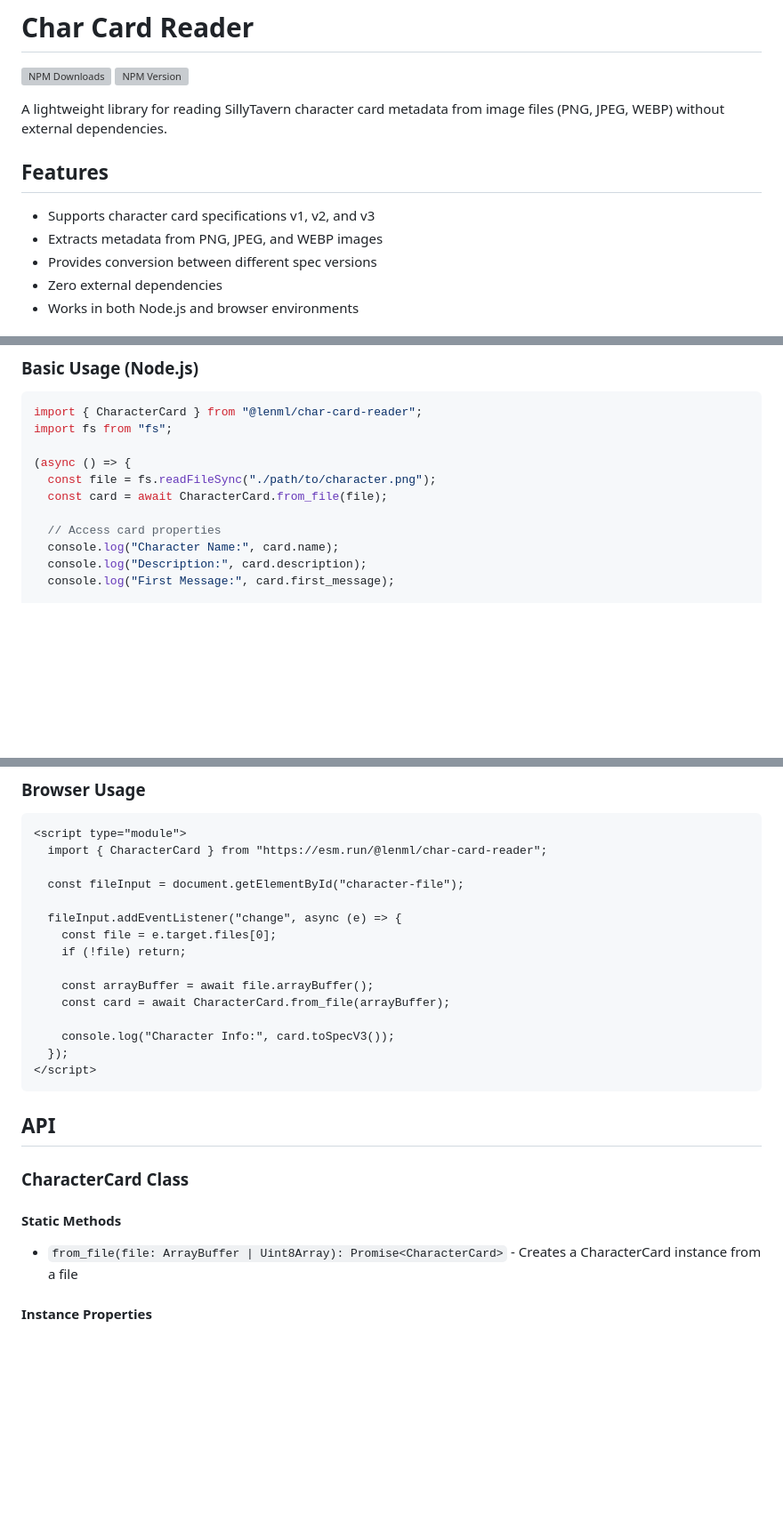
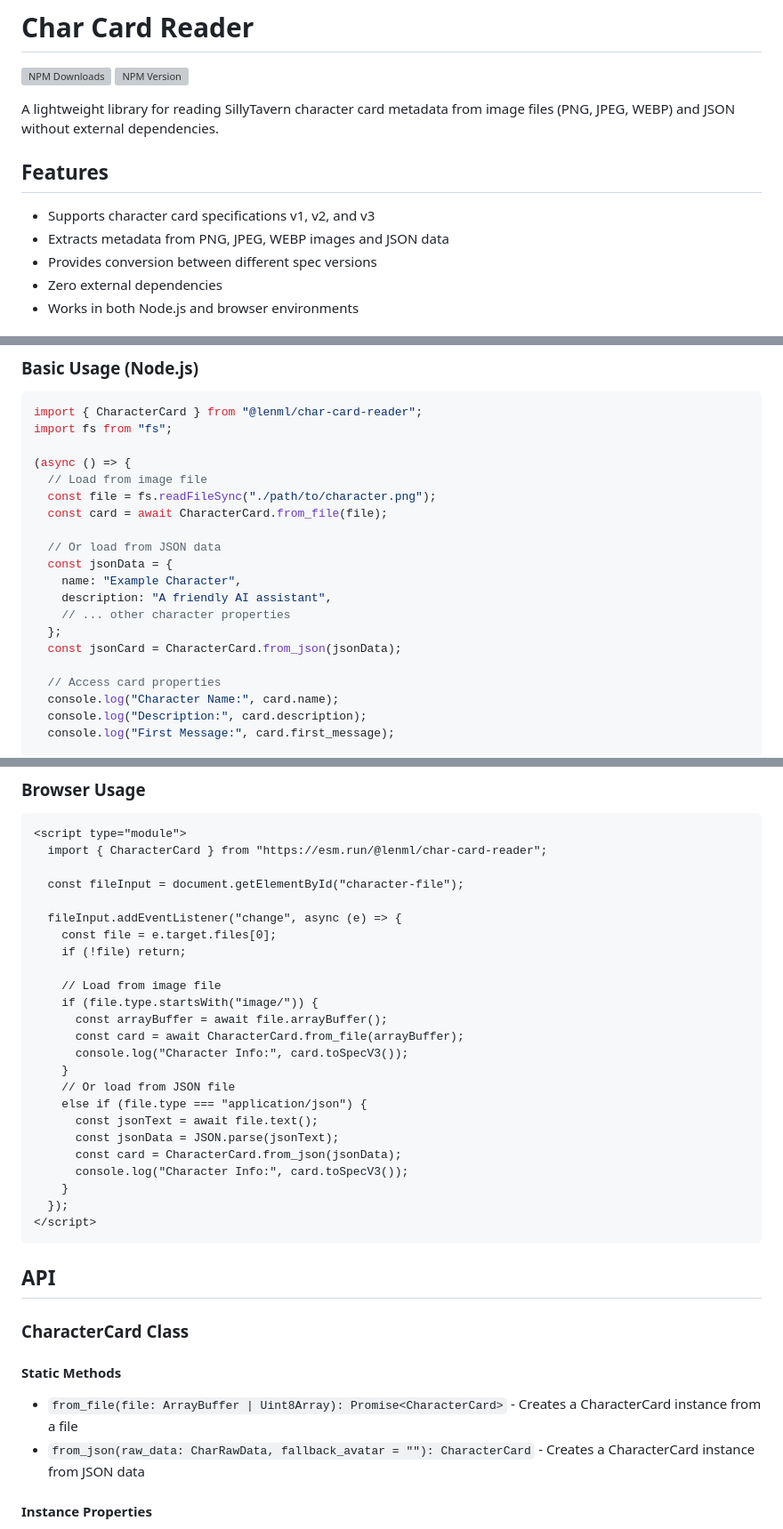
Before and after one commit to lenML/char-card-reader, a Markdown page: README.md, 3 parts joined by grey strips. Shown at 89% size. Rendered like a GitHub page; blank space fills up the shorter version; grey boxes are pictures that could not be loaded.

Commit message:
docs: load from_json() #3

````diff
--- a/README.md
+++ b/README.md
@@ -3,12 +3,12 @@
 [![NPM Downloads](https://img.shields.io/npm/dm/%40lenml%2Fchar-card-reader)](https://www.npmjs.com/package/@lenml/char-card-reader)
 [![NPM Version](https://img.shields.io/npm/v/%40lenml%2Fchar-card-reader)](https://www.npmjs.com/package/@lenml/char-card-reader)
 
-A lightweight library for reading SillyTavern character card metadata from image files (PNG, JPEG, WEBP) without external dependencies.
+A lightweight library for reading SillyTavern character card metadata from image files (PNG, JPEG, WEBP) and JSON without external dependencies.
 
 ## Features
 
 - Supports character card specifications v1, v2, and v3
-- Extracts metadata from PNG, JPEG, and WEBP images
+- Extracts metadata from PNG, JPEG, WEBP images and JSON data
 - Provides conversion between different spec versions
 - Zero external dependencies
 - Works in both Node.js and browser environments
@@ -32,8 +32,17 @@ import { CharacterCard } from "@lenml/char-card-reader";
 import fs from "fs";
 
 (async () => {
+  // Load from image file
   const file = fs.readFileSync("./path/to/character.png");
   const card = await CharacterCard.from_file(file);
+
+  // Or load from JSON data
+  const jsonData = {
+    name: "Example Character",
+    description: "A friendly AI assistant",
+    // ... other character properties
+  };
+  const jsonCard = CharacterCard.from_json(jsonData);
 
   // Access card properties
   console.log("Character Name:", card.name);
@@ -59,10 +68,19 @@ import fs from "fs";
     const file = e.target.files[0];
     if (!file) return;
 
-    const arrayBuffer = await file.arrayBuffer();
-    const card = await CharacterCard.from_file(arrayBuffer);
-
-    console.log("Character Info:", card.toSpecV3());
+    // Load from image file
+    if (file.type.startsWith("image/")) {
+      const arrayBuffer = await file.arrayBuffer();
+      const card = await CharacterCard.from_file(arrayBuffer);
+      console.log("Character Info:", card.toSpecV3());
+    }
+    // Or load from JSON file
+    else if (file.type === "application/json") {
+      const jsonText = await file.text();
+      const jsonData = JSON.parse(jsonText);
+      const card = CharacterCard.from_json(jsonData);
+      console.log("Character Info:", card.toSpecV3());
+    }
   });
 </script>
 ```
@@ -74,6 +92,7 @@ import fs from "fs";
 #### Static Methods
 
 - `from_file(file: ArrayBuffer | Uint8Array): Promise<CharacterCard>` - Creates a CharacterCard instance from a file
+- `from_json(raw_data: CharRawData, fallback_avatar = ""): CharacterCard` - Creates a CharacterCard instance from JSON data
 
 #### Instance Properties
 
````
